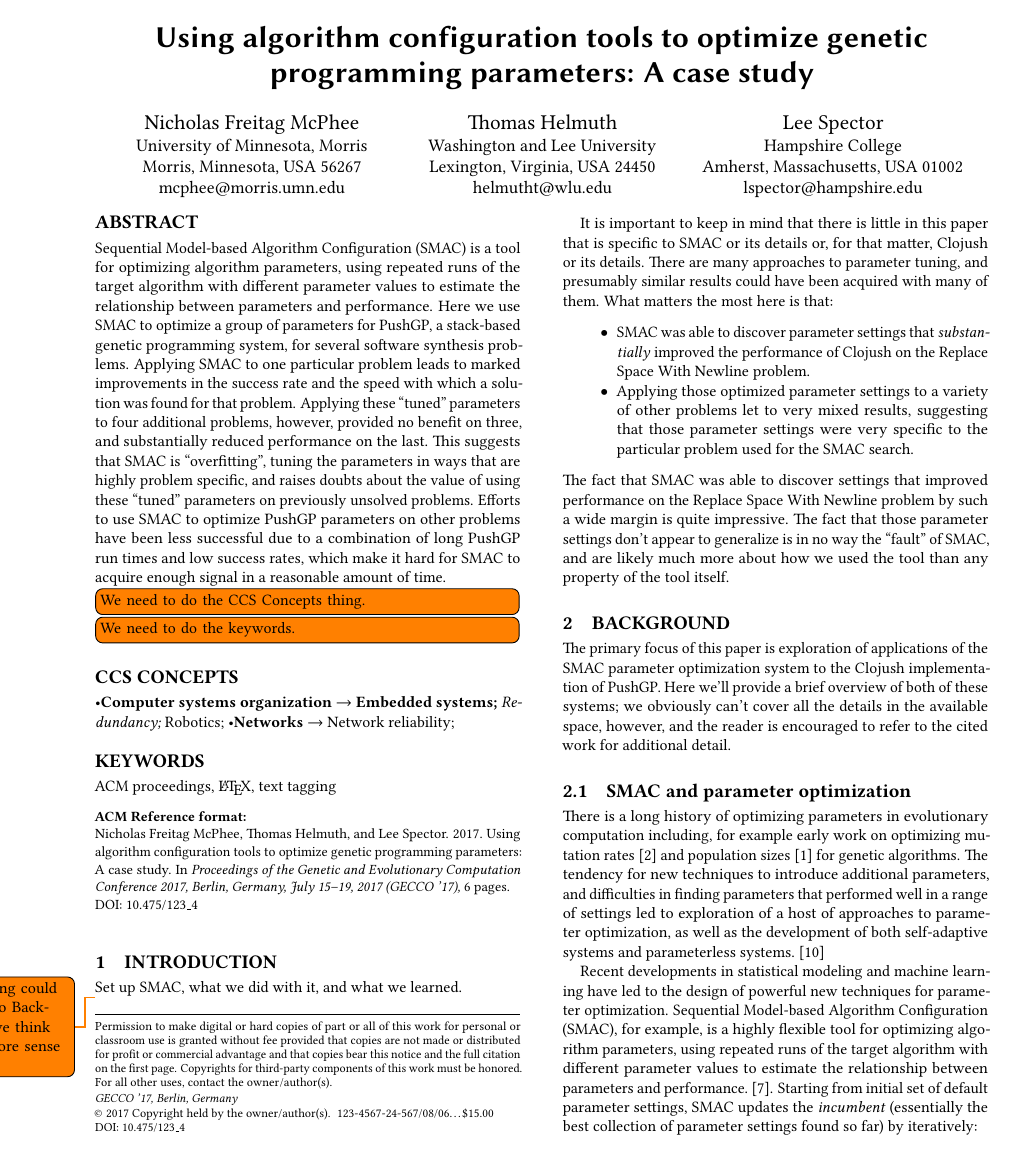
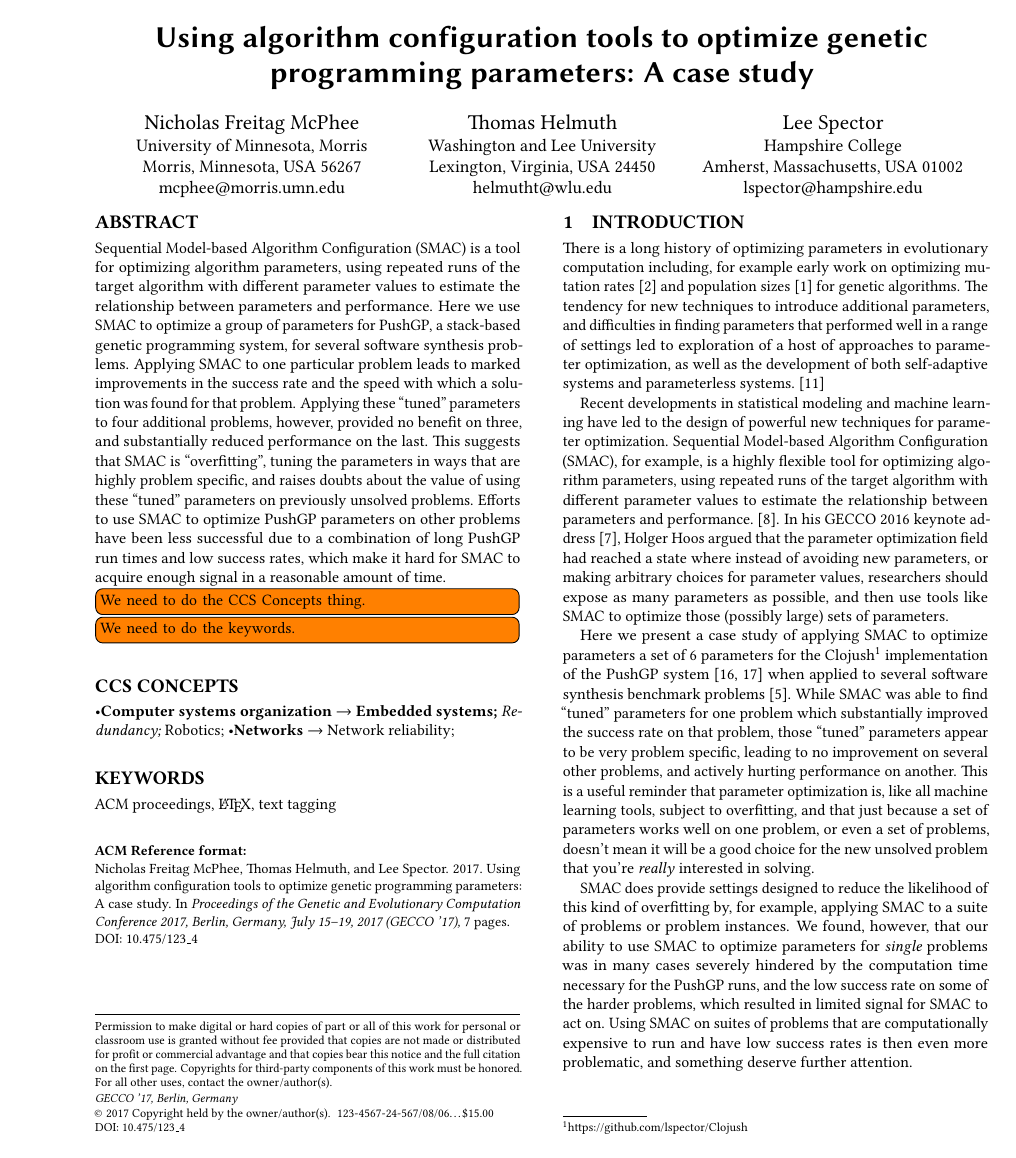
Before and after one commit to lspector/SMAC-PushGP-GECCO-2017, a LaTeX paper (paper/SMAC-and-PushGP.tex, which reads paper/SMAC-and-PushGP-body.tex, paper/SMAC-and-PushGP.bib): page 1 of 6 before the commit and page 1 of 7 after it. Compiled offline with pdfLaTeX.

Commit message:
Draft the introduction
Fixes #10

```diff
--- a/paper/SMAC-and-PushGP-body.tex
+++ b/paper/SMAC-and-PushGP-body.tex
@@ -1,26 +1,50 @@
 \section{Introduction}
 \label{sec:introduction}
 
-Set up SMAC, what we did with it, and what we learned.
+There is a long history of optimizing parameters in evolutionary computation
+including, for example early work on optimizing mutation rates~\cite{back1993optimal} and
+population sizes~\cite{alander1992optimal} for genetic algorithms.
+The tendency for new techniques to introduce additional parameters,
+and difficulties in finding parameters that performed well in a range of
+settings led to exploration of a host of approaches to parameter
+optimization, as well as the development of both self-adaptive systems
+and parameterless systems.~\cite{lobo2007parameter}
 
-\todo{The following could be moved to Background if we think it makes more
-	sense there.}
-It is important to keep in mind that there is little in this paper that is
-specific to SMAC or its details or, for that matter, Clojush or its details.
-There are many approaches to parameter
-tuning, and presumably similar results could have been acquired with many of
-them. What matters the most here is that:
-\begin{itemize}
-	\item SMAC was able to discover parameter settings that
-	\emph{substantially} improved the performance
-	of Clojush on the Replace Space With Newline problem.
-	\item Applying those optimized parameter settings to a variety of other
-	problems let to very mixed results, suggesting that those parameter
-	settings were very specific to the particular problem used for the SMAC
-	search.
-\end{itemize}
-The fact that SMAC was able to discover settings that improved
-performance on the Replace Space With Newline problem by such a wide margin
-is quite impressive. The fact that those parameter settings don't appear to
-generalize is in no way the ``fault'' of SMAC, and are likely much more
-about how we used the tool than any property of the tool itself.
+Recent developments in statistical modeling and machine learning have
+led to the design of powerful new techniques for parameter optimization.
+Sequential Model-based Algorithm Configuration (SMAC), for example, is a
+highly flexible tool for optimizing algorithm parameters, using repeated runs
+of the target algorithm with different parameter values to estimate
+the relationship between parameters and performance.~\cite{HutHooLey11-SMAC}. In his GECCO 2016 keynote
+address~\cite{Hoos:2016:TCM:2908812.2908960}, Holger Hoos argued
+that the parameter optimization field had reached a state where
+instead of avoiding new
+parameters, or making arbitrary choices for parameter values, researchers
+should expose as many parameters as possible, and then use tools like
+SMAC to optimize those (possibly large) sets of parameters.
+
+Here we present a case study of applying SMAC to optimize parameters a
+set of 6 parameters for the Clojush\footnote{https://github.com/lspector/Clojush}
+implementation of the PushGP system~\cite{spector:2002:GPEM,push3gecco}
+when applied to several software synthesis
+benchmark problems~\cite{Helmuth:2015:GECCO}. While SMAC was able to
+find ``tuned'' parameters for one problem which substantially improved
+the success rate on that problem, those ``tuned'' parameters appear to
+be very problem specific, leading to no improvement on several other
+problems, and actively hurting performance on another. This is a useful
+reminder that parameter optimization is, like all machine learning tools,
+subject to overfitting, and that just because a set of parameters works
+well on one problem, or even a set of problems, doesn't mean it will be
+a good choice for the new unsolved problem that you're \emph{really}
+interested in solving.
+
+SMAC does provide settings designed to reduce the likelihood of this kind of
+overfitting by, for example, applying SMAC to a suite of problems or problem
+instances. We found, however, that
+our ability to use SMAC to optimize parameters for \emph{single} problems
+was in many cases severely
+hindered by the computation time necessary for the PushGP runs, and the low
+success rate on some of the harder problems, which resulted in limited
+signal for SMAC to act on. Using SMAC on suites of problems that are
+computationally expensive to run and have low success rates is then even
+more problematic, and something deserve further attention.
--- a/paper/SMAC-and-PushGP.bib
+++ b/paper/SMAC-and-PushGP.bib
@@ -1006,0 +1013 @@
+	year = {2016},
```
Also changed, not shown: paper/SMAC-and-PushGP-body.tex (43 more changed lines), paper/SMAC-and-PushGP.bib (17 more changed lines).
